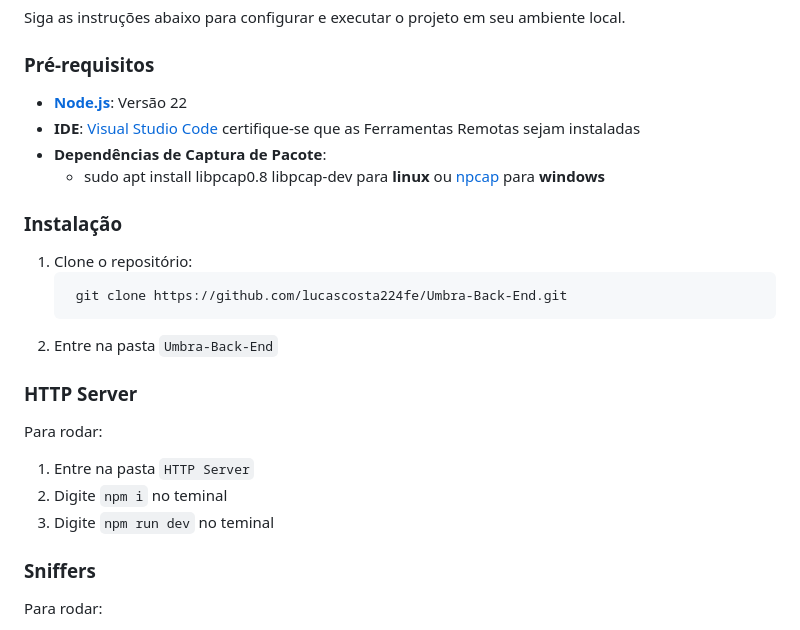
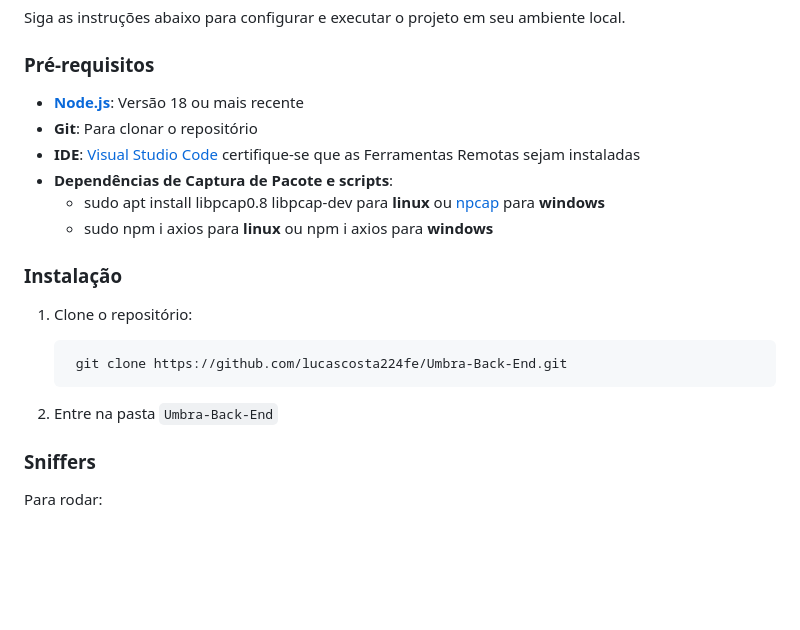
Before and after one commit to lucascosta224fe/Umbra-Back-End, a Markdown page: README.md, the part around one of its changes. GitHub-like rendering; blank space fills up the shorter version.

````diff
--- a/README.md
+++ b/README.md
@@ -32,27 +44,23 @@ Este projeto foi desenvolvido como requisito para a disciplina de **Redes de Com
 Siga as instruções abaixo para configurar e executar o projeto em seu ambiente local.
 
 ### Pré-requisitos
-- **[Node.js](https://nodejs.org/pt/download)**: Versão 22
+
+- **[Node.js](https://nodejs.org/pt/download)**: Versão 18 ou mais recente
+- **Git**: Para clonar o repositório
 - **IDE**:  [Visual Studio Code](https://code.visualstudio.com) certifique-se que as Ferramentas Remotas sejam instaladas
-- **Dependências de Captura de Pacote**:
+- **Dependências de Captura de Pacote e scripts**:
   - sudo apt install libpcap0.8 libpcap-dev para **linux** ou [npcap](https://npcap-com.translate.goog/?_x_tr_sl=en&_x_tr_tl=pt&_x_tr_hl=pt&_x_tr_pto=tc#download) para **windows**
-
+  - sudo npm i axios para **linux** ou npm i axios para **windows**
 
 ### Instalação
 
 1. Clone o repositório:
+
    ```bash
     git clone https://github.com/lucascosta224fe/Umbra-Back-End.git
    ```
+
 2. Entre na pasta ``Umbra-Back-End``
-
-### HTTP Server
-
-Para rodar:
-
-1. Entre na pasta ``HTTP Server``
-2. Digite ``npm i`` no teminal
-3. Digite ``npm run dev`` no teminal
 
 ### Sniffers
 
````
Also changed, not shown: other parts of README.md (+90 -19 lines).
